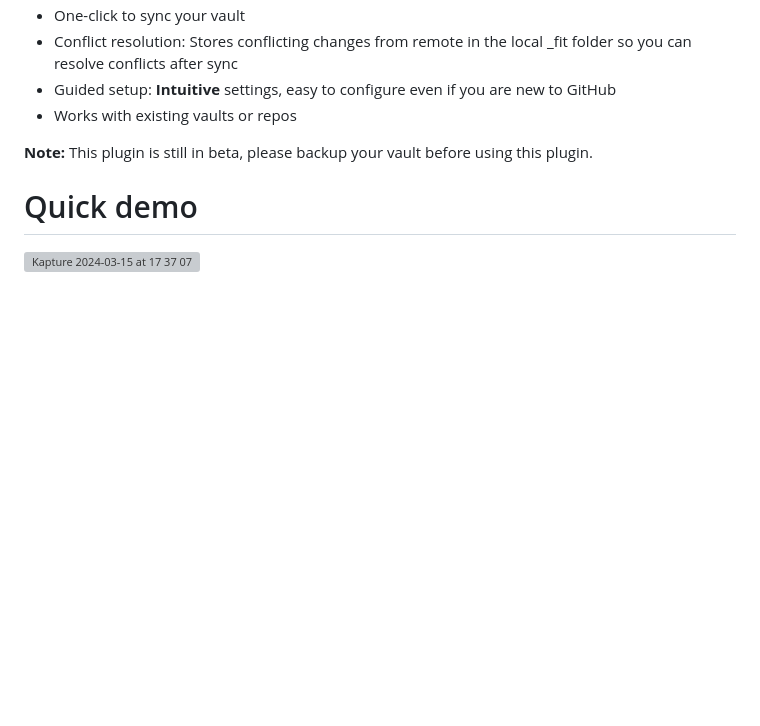
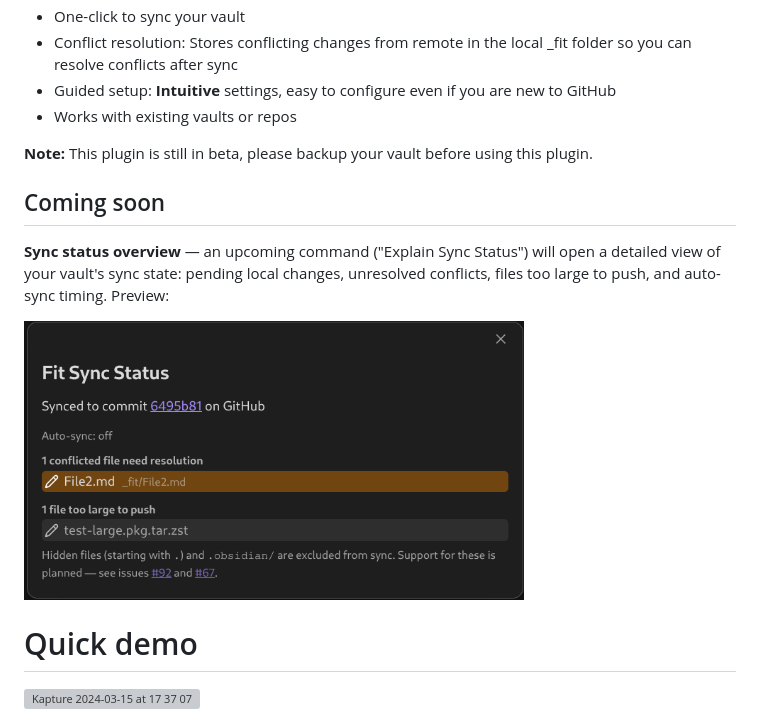
Before and after one commit to joshuakto/fit, a Markdown page: README.md, the part around the change. Drawn GitHub-style; pictures changed too: docs/assets/fit-status-modal-preview.png (added); blank space fills up the shorter version; grey boxes are pictures that could not be loaded.

```diff
--- a/README.md
+++ b/README.md
@@ -18,6 +18,12 @@ This project is a community collaboration. If you'd like to contribute please ch
 - Works with existing vaults or repos
 
 **Note:** This plugin is still in beta, please backup your vault before using this plugin.
+
+## Coming soon
+
+**Sync status overview** — an upcoming command ("Explain Sync Status") will open a detailed view of your vault's sync state: pending local changes, unresolved conflicts, files too large to push, and auto-sync timing. Preview:
+
+<img alt="Fit Sync Status modal preview showing conflict, oversized file, and sync scope note" src="docs/assets/fit-status-modal-preview.png" width="500">
 
 
 # Quick demo
```
Also changed, not shown: 10 other files.
